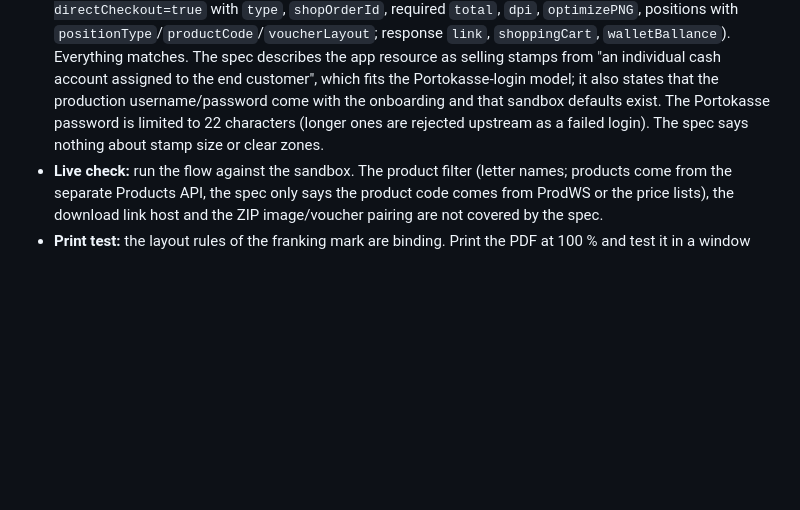
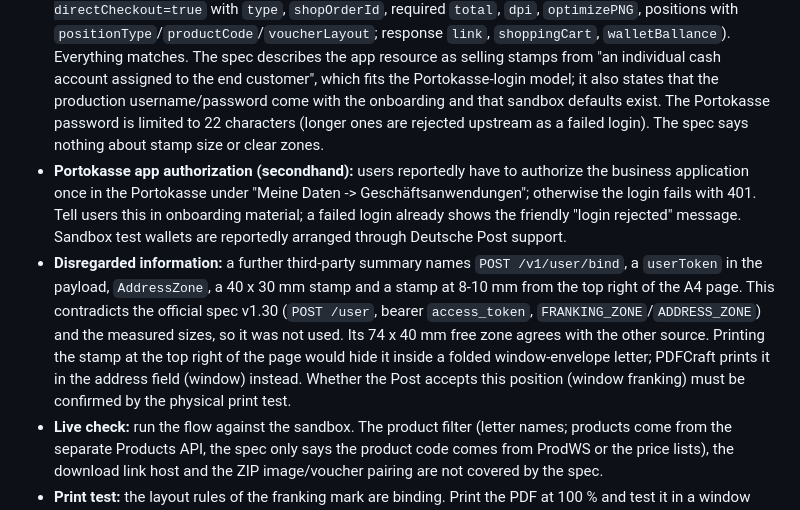
Before and after one commit to maltinapro/pdfcraft, a Markdown page: docs/14-internetmarke-integration.md, the part around the change. Rendered like a GitHub page; blank space fills up the shorter version.

Commit message:
docs: note Portokasse app authorization and disregarded conflicting specs
Co-authored-by: Copilot <223556219+Copilot@users.noreply.github.com>

```diff
--- a/docs/14-internetmarke-integration.md
+++ b/docs/14-internetmarke-integration.md
@@ -72,6 +72,8 @@ All fit the 85 x 40 mm limit in `postage.rs` (a unit test pins these sizes). Sta
 
 - **Onboarding:** production credentials come with a Deutsche Post partner onboarding. Whether a partner app may log in with *end-customer* Portokasse credentials in production must be clarified with Deutsche Post. If not, a reseller model (users pay PDFCraft via Stripe, PDFCraft pays from its own wallet) would replace the credentials dialog; the stamp handling in templates and browser stays the same.
 - **Spec check (v1.30):** the request/response shapes were compared with the official OpenAPI file `pp-post-internetmarke.yaml` v1.30 (`POST /user` form fields incl. `grant_type=client_credentials`, `access_token`, `walletBalance`; `POST /app/shoppingcart`; `POST /app/shoppingcart/png?directCheckout=true` with `type`, `shopOrderId`, required `total`, `dpi`, `optimizePNG`, positions with `positionType`/`productCode`/`voucherLayout`; response `link`, `shoppingCart`, `walletBallance`). Everything matches. The spec describes the app resource as selling stamps from "an individual cash account assigned to the end customer", which fits the Portokasse-login model; it also states that the production username/password come with the onboarding and that sandbox defaults exist. The Portokasse password is limited to 22 characters (longer ones are rejected upstream as a failed login). The spec says nothing about stamp size or clear zones.
+- **Portokasse app authorization (secondhand):** users reportedly have to authorize the business application once in the Portokasse under "Meine Daten -> Geschäftsanwendungen"; otherwise the login fails with 401. Tell users this in onboarding material; a failed login already shows the friendly "login rejected" message. Sandbox test wallets are reportedly arranged through Deutsche Post support.
+- **Disregarded information:** a further third-party summary names `POST /v1/user/bind`, a `userToken` in the payload, `AddressZone`, a 40 x 30 mm stamp and a stamp at 8-10 mm from the top right of the A4 page. This contradicts the official spec v1.30 (`POST /user`, bearer `access_token`, `FRANKING_ZONE`/`ADDRESS_ZONE`) and the measured sizes, so it was not used. Its 74 x 40 mm free zone agrees with the other source. Printing the stamp at the top right of the page would hide it inside a folded window-envelope letter; PDFCraft prints it in the address field (window) instead. Whether the Post accepts this position (window franking) must be confirmed by the physical print test.
 - **Live check:** run the flow against the sandbox. The product filter (letter names; products come from the separate Products API, the spec only says the product code comes from ProdWS or the price lists), the download link host and the ZIP image/voucher pairing are not covered by the spec.
 - **Print test:** the layout rules of the franking mark are binding. Print the PDF at 100 % and test it in a window envelope; the placement in the address field was checked visually only (with the reference sizes above rasterized, not printed).
 - **Bulk / API-only use:** the document bulk endpoints accept a `postage` per entry but never buy stamps themselves. API clients buy `n` stamps with `POST /v1/postage/stamps/bulk` and attach one to each entry (example in the [API reference](09-api-reference.md)). The images are paired with the voucher ids by their file number in the download (`0.png`, `1.png`, ...); this pairing follows the spec and is not verified against the live service. If the number of images differs from the number of stamps, the call fails with `postage_download_failed` and the shop order id. The browser UI buys single stamps only; reproduced archive entries have no stamp.
```
